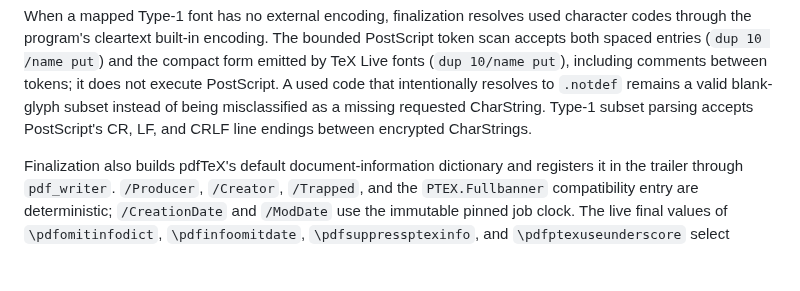
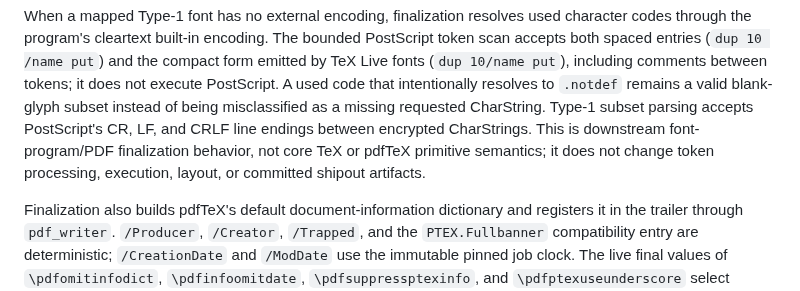
Before and after one commit to phulin/umber, a Markdown page: docs/pdf_backend.md, the part around the change. GitHub-like rendering; blank space fills up the shorter version.

Commit message:
docs(pdf): classify Type 1 finalization boundary
Record that built-in encoding and CharStrings parsing is downstream PDF behavior and does not alter core TeX or pdfTeX primitive semantics.

```diff
--- a/docs/pdf_backend.md
+++ b/docs/pdf_backend.md
@@ -209,6 +209,9 @@ between tokens; it does not execute PostScript. A used code that intentionally
 resolves to `.notdef` remains a valid blank-glyph subset instead of being
 misclassified as a missing requested CharString. Type-1 subset parsing accepts
 PostScript's CR, LF, and CRLF line endings between encrypted CharStrings.
+This is downstream font-program/PDF finalization behavior, not core TeX or
+pdfTeX primitive semantics; it does not change token processing, execution,
+layout, or committed shipout artifacts.
 
 Finalization also builds pdfTeX's default document-information dictionary and
 registers it in the trailer through `pdf_writer`. `/Producer`, `/Creator`,
```
